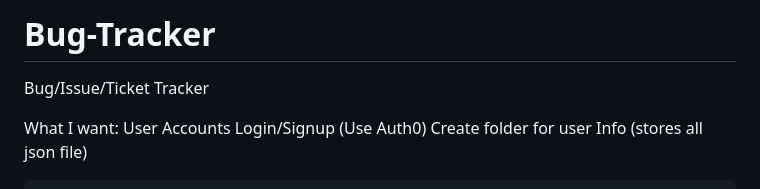
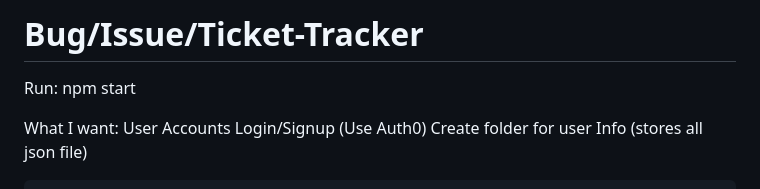
Before and after one commit to kespinak/Bug-Tracker, a Markdown page: README.md, the part around the change. GitHub-like rendering.

```diff
--- a/README.md
+++ b/README.md
@@ -1,5 +1,6 @@
-# Bug-Tracker
-Bug/Issue/Ticket Tracker
+# Bug/Issue/Ticket-Tracker
+
+Run: npm start
 
 What I want:
     User Accounts
```
